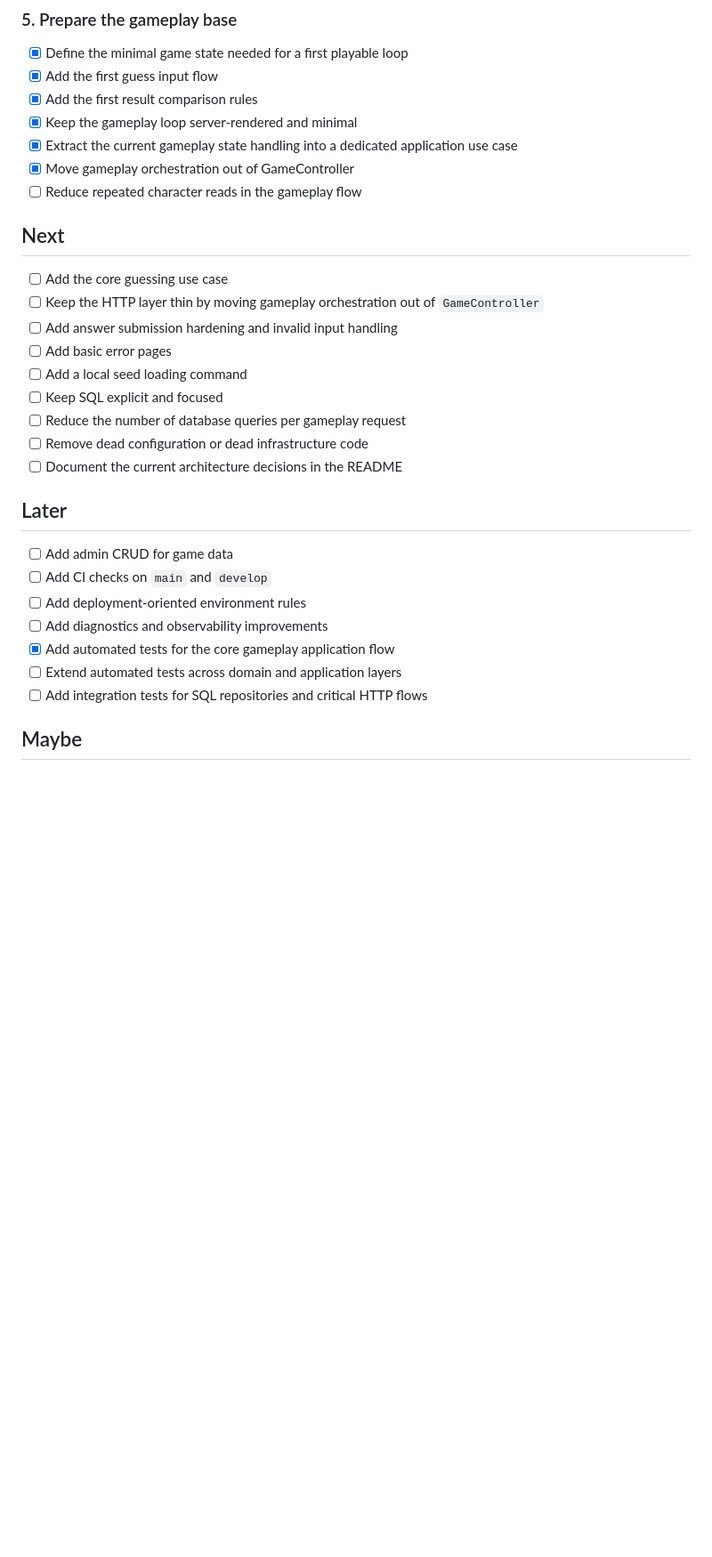
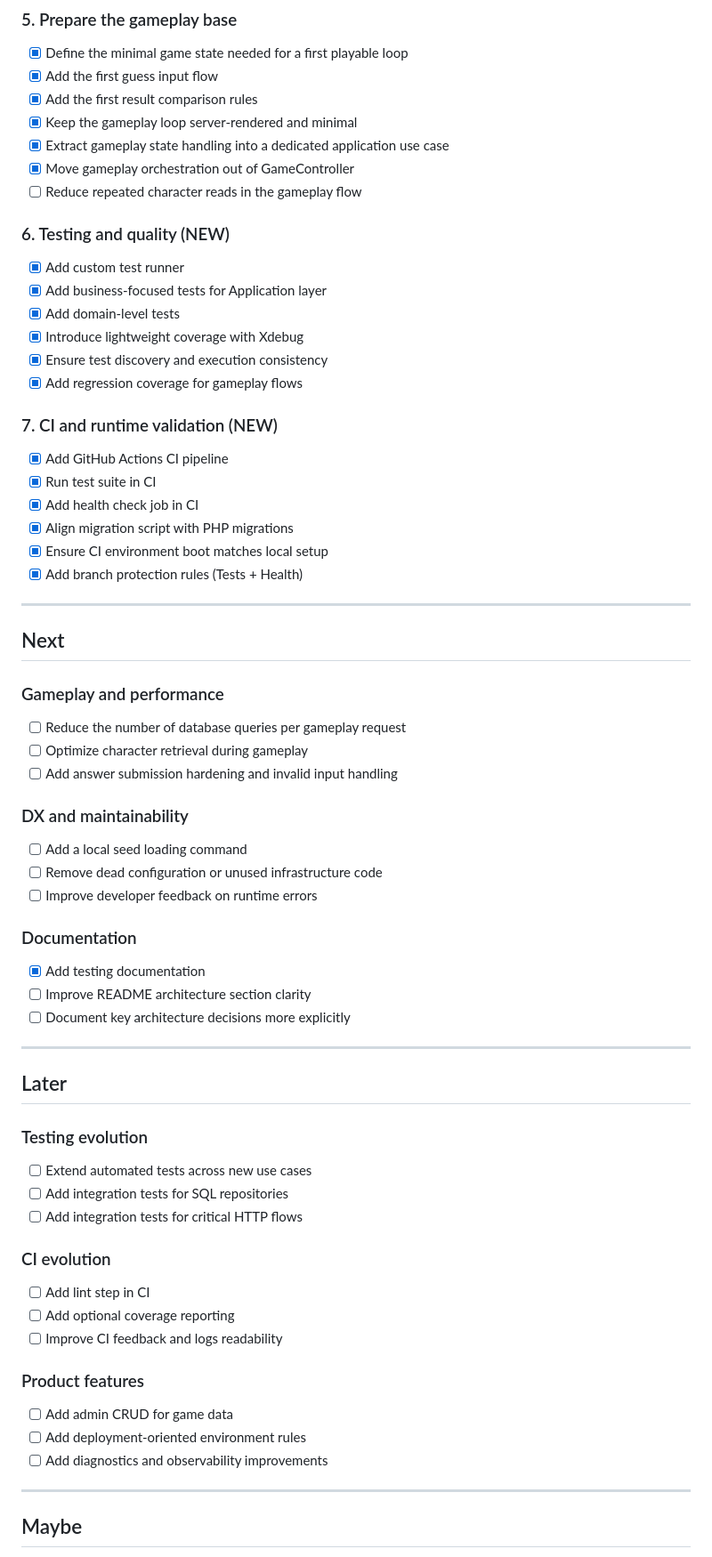
Before and after one commit to Malky-dev/soadle, a Markdown page: docs/roadmap.md, the part around one of its changes. Shown at 89% size. Rendered like a GitHub page; blank space fills up the shorter version.

```diff
--- a/docs/roadmap.md
+++ b/docs/roadmap.md
@@ -44,31 +44,65 @@
 - [x] Add the first guess input flow
 - [x] Add the first result comparison rules
 - [x] Keep the gameplay loop server-rendered and minimal
-- [x] Extract the current gameplay state handling into a dedicated application use case
+- [x] Extract gameplay state handling into a dedicated application use case
 - [x] Move gameplay orchestration out of GameController
 - [ ] Reduce repeated character reads in the gameplay flow
 
+### 6. Testing and quality (NEW)
+- [x] Add custom test runner
+- [x] Add business-focused tests for Application layer
+- [x] Add domain-level tests
+- [x] Introduce lightweight coverage with Xdebug
+- [x] Ensure test discovery and execution consistency
+- [x] Add regression coverage for gameplay flows
+
+### 7. CI and runtime validation (NEW)
+- [x] Add GitHub Actions CI pipeline
+- [x] Run test suite in CI
+- [x] Add health check job in CI
+- [x] Align migration script with PHP migrations
+- [x] Ensure CI environment boot matches local setup
+- [x] Add branch protection rules (Tests + Health)
+
+---
+
 ## Next
 
-- [ ] Add the core guessing use case
-- [ ] Keep the HTTP layer thin by moving gameplay orchestration out of `GameController`
+### Gameplay and performance
+- [ ] Reduce the number of database queries per gameplay request
+- [ ] Optimize character retrieval during gameplay
 - [ ] Add answer submission hardening and invalid input handling
-- [ ] Add basic error pages
+
+### DX and maintainability
 - [ ] Add a local seed loading command
-- [ ] Keep SQL explicit and focused
-- [ ] Reduce the number of database queries per gameplay request
-- [ ] Remove dead configuration or dead infrastructure code
-- [ ] Document the current architecture decisions in the README
+- [ ] Remove dead configuration or unused infrastructure code
+- [ ] Improve developer feedback on runtime errors
+
+### Documentation
+- [x] Add testing documentation
+- [ ] Improve README architecture section clarity
+- [ ] Document key architecture decisions more explicitly
+
+---
 
 ## Later
 
+### Testing evolution
+- [ ] Extend automated tests across new use cases
+- [ ] Add integration tests for SQL repositories
+- [ ] Add integration tests for critical HTTP flows
+
+### CI evolution
+- [ ] Add lint step in CI
+- [ ] Add optional coverage reporting
+- [ ] Improve CI feedback and logs readability
+
+### Product features
 - [ ] Add admin CRUD for game data
-- [ ] Add CI checks on `main` and `develop`
 - [ ] Add deployment-oriented environment rules
 - [ ] Add diagnostics and observability improvements
-- [x] Add automated tests for the core gameplay application flow
-- [ ] Extend automated tests across domain and application layers
-- [ ] Add integration tests for SQL repositories and critical HTTP flows
+
+---
 
 ## Maybe
 
```
Also changed, not shown: other parts of docs/roadmap.md (+1 -1 lines), README.md (+2 -1 lines), docs/testing.md (added, +21 -0 lines).
